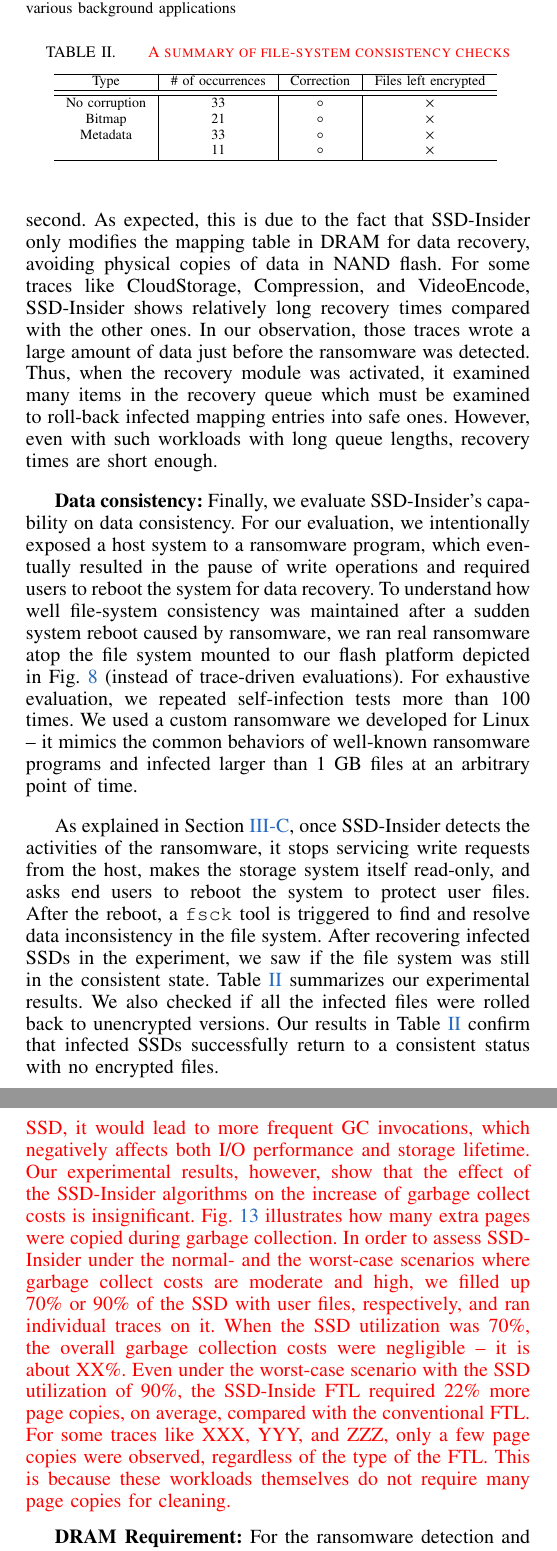
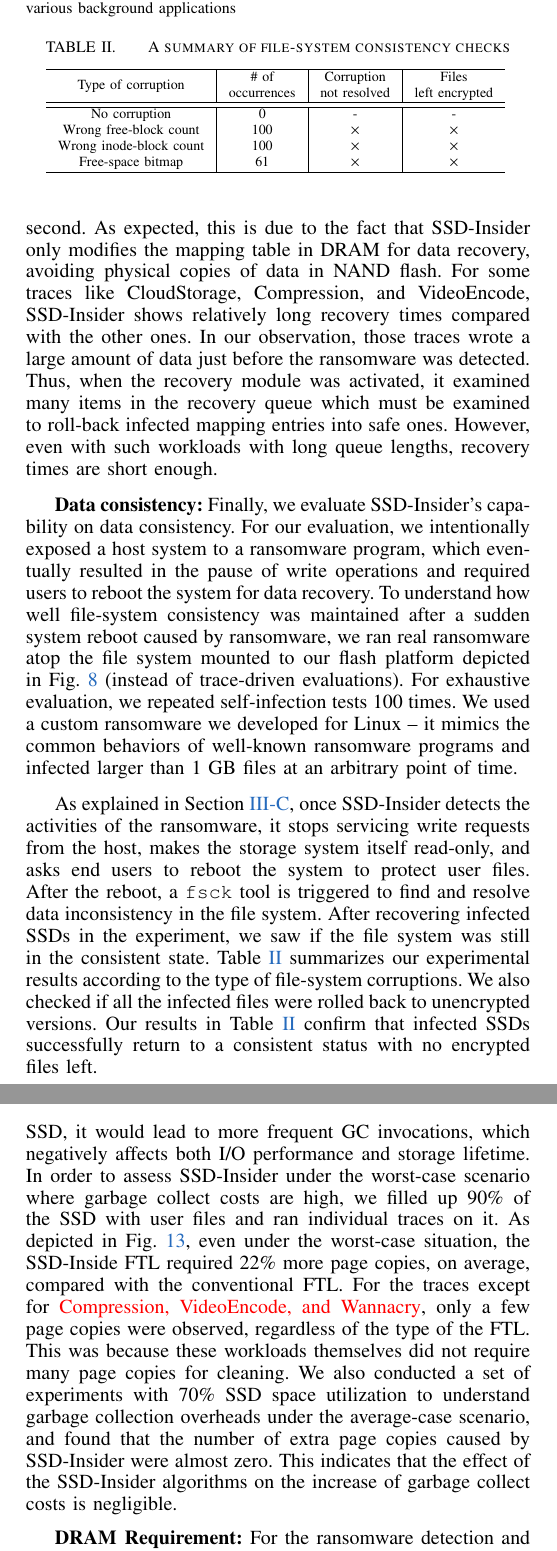
Before and after one commit to gilez/-SoF-SSD-Insider, a LaTeX paper (main-ndss18.tex): two parts of the columns of pages 11 and 12 of 15, joined at a grey line, cut so that both start at the same text. Compiled offline with pdfLaTeX.

Commit message:
improve consistency check and GC

```diff
--- a/main-ndss18.tex
+++ b/main-ndss18.tex
@@ -81,6 +81,7 @@
 \usepackage{color}
 \usepackage{hyperref}
 \usepackage{xspace}
+\usepackage{multirow}
 \hypersetup{
 	pdfpagemode=pagewidth,
 	plainpages=false,
@@ -1551,36 +1552,39 @@ maintained after a sudden system reboot caused by ransomware,  we
 ran real ransomware atop the file system mounted to our flash
 platform depicted in Fig.~\ref{fig:platform} (instead of
 trace-driven evaluations).  For exhaustive evaluation, we repeated
-self-infection tests more than 100 times.  We used a custom
-ransomware we developed for Linux -- it mimics the common behaviors
-of well-known ransomware programs and infected larger than 1 GB
-files at an arbitrary point of time.
-
-As explained in Section~\ref{sec:recovery}, once \ours{}
-detects the activities of the ransomware, it stops servicing write
-requests from the host, makes the storage system itself read-only,
-and asks end users to reboot the system to protect user files.
-After the reboot, a \texttt{fsck} tool is triggered to find and
-resolve data inconsistency in the file system. After recovering
-infected SSDs in the experiment, we saw if the file system was still in the consistent
-state.  Table~\ref{tab:flash-consist} summarizes our
-experimental results. We also checked if all the infected files were
-rolled back to unencrypted versions. Our results in
+self-infection tests 100 times.  We used a custom ransomware we
+developed for Linux -- it mimics the common behaviors of well-known
+ransomware programs and infected larger than 1 GB files at an
+arbitrary point of time.
+
+As explained in Section~\ref{sec:recovery}, once \ours{} detects
+the activities of the ransomware, it stops servicing write requests
+from the host, makes the storage system itself read-only, and asks
+end users to reboot the system to protect user files.  After the
+reboot, a \texttt{fsck} tool is triggered to find and resolve data
+inconsistency in the file system. After recovering infected SSDs in
+the experiment, we saw if the file system was still in the
+consistent state.  Table~\ref{tab:flash-consist} summarizes our
+experimental results according to the type of file-system
+corruptions. We also checked if all the infected files were rolled
+back to unencrypted versions. Our results in
 Table~\ref{tab:flash-consist} confirm that infected SSDs
-successfully return to a consistent status with no encrypted files.
+successfully return to a consistent status with no encrypted files
+left.
 
 \begin{table}[t]
 	\centering
-	\caption{{\color{red}{A summary of file-system consistency checks}}}
+	\caption{A summary of file-system consistency checks}
 	\begin{tabular}{c|c|c|c}
 		\hline
-		Type	& \# of occurrences & Correction & Files left encrypted \\
+		\multirow{2}{*}{Type of corruption}   & \# of 			& 	Corruption 		& Files \\
+											  & occurrences 	&   not resolved	& left encrypted \\
 		\hline
 		\hline
-		No corruption		& 33 & $\circ$ & $\times$ \\
-		Bitmap 				& 21 & $\circ$ & $\times$ \\
-		Metadata 			& 33 & $\circ$ & $\times$ \\
-							& 11 & $\circ$ & $\times$ \\
+		No corruption			& 0  			& -  	     & - \\
+		Wrong free-block count 	& 100 & $\times$ & $\times$ \\
+		Wrong inode-block count & 100 & $\times$ & $\times$ \\
+		Free-space bitmap		& 61  & $\times$ & $\times$ \\
 		\hline
 	\end{tabular}
 	\label{tab:flash-consist}
@@ -1603 +1601,0 @@ length of time spent by the FTL codes and the \ours{} detection/recovery
-algorithms, excluding NAND device latency.  In order to confirm the feasibility
@@ -1612 +1601,0 @@ recovery) were just 147 $n$s and 254 $n$s for 4-KB reads and writes,
-respectively. Considering that NAND chip latencies for reading/writing data
@@ -1633,21 +1634,24 @@ recovery later. Moreover, since those old pages occupy additional
-space of the SSD, it would lead to more frequent GC invocations,
-which negatively affects both I/O performance and storage lifetime.
-Our experimental results, however, show that the effect of the
-\ours{} algorithms on the increase of garbage collect costs is
-insignificant.  Fig.~\ref{fig:flash-gc-cost} illustrates how many
-extra pages were copied during garbage collection.  In order to
-assess \ours{} under the normal- and the worst-case scenarios
-where garbage collect costs are moderate and high, we filled up 70\%
-or 90\% of the SSD with user files, respectively, and ran
-individual traces on it.  When the SSD utilization was 70\%, the
-overall garbage collection costs were negligible -- it is about
-{\color{red}XX\%}.  Even under the worst-case scenario with the SSD utilization
-of 90\%, the SSD-Inside FTL required 22\% more page copies, on
-average, compared with the conventional FTL. For some traces like
-{\color{red}XXX, YYY, and ZZZ,} only a few page copies were observed,
-regardless of the type of the FTL. This is because these workloads
-themselves do not require many page copies for cleaning.
-}
+We then look into the effect of \ours{} on garbage collection.  The
+\ours{} recovery algorithm has to copy invalid pages to keep old
+versions of data during garbage collection for data recovery later.
+Moreover, since those old pages occupy additional space of the SSD,
+it would lead to more frequent GC invocations, which negatively
+affects both I/O performance and storage lifetime.  In order to
+assess \ours{} under the worst-case scenario where garbage collect
+costs are high, we filled up 90\% of the SSD with user files and
+ran individual traces on it. As depicted in
+Fig.~\ref{fig:flash-gc-cost}, even under the worst-case situation,
+the SSD-Inside FTL required 22\% more page copies, on average,
+compared with the conventional FTL. For the traces except for
+{\color{red}Compression, VideoEncode, and Wannacry}, only a few
+page copies were observed, regardless of the type of the FTL. This
+was because these workloads themselves did not require many page
+copies for cleaning.  We also conducted a set of experiments with
+70\% SSD  space utilization to understand garbage collection overheads
+under the average-case scenario, and found that the number of extra
+page copies caused by SSD-Insider were almost zero. This
+indicates that the effect of the \ours{} algorithms on the increase
+of garbage collect costs is negligible.
 
 {\bf DRAM Requirement:}
 For the ransomware detection and recovery, \ours{} has to maintain additional
```
Also changed, not shown: main-ndss18.tex (61 more changed lines).
